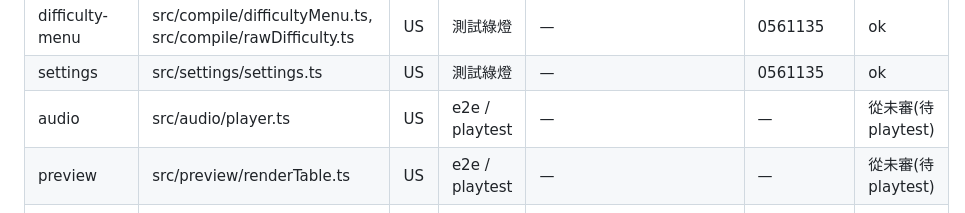
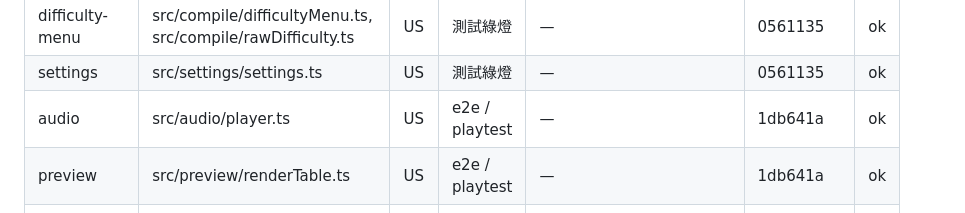
Before and after one commit to misterlihao/beat-typer, a Markdown page: docs/quality-map.md, the part around the change. GitHub-like rendering.

Commit message:
品質監管:playtest 通過 audio / preview,US 全格結清(reviewed-at 1db641a)
真實瀏覽器實跑(內建範例→ExpertPlus→表格預覽):
- audio:play/pause、positionSec 貼牆鐘單調前進 0→3.9、onEnded 復位、console 零 error
- preview:8 列表格正確(字形/手色/指/排對 golden)、時鐘與 playhead 高亮每幀跟 positionSec

Co-Authored-By: Claude Opus 4.8 (1M context) <noreply@anthropic.com>

```diff
--- a/docs/quality-map.md
+++ b/docs/quality-map.md
@@ -20,8 +20,8 @@
 | loader | src/loader/ | UC | 讀測試摘要判覆蓋 | docs/quality/loader-tests.md | 728ceca | ok |
 | difficulty-menu | src/compile/difficultyMenu.ts, src/compile/rawDifficulty.ts | US | 測試綠燈 | — | 0561135 | ok |
 | settings | src/settings/settings.ts | US | 測試綠燈 | — | 0561135 | ok |
-| audio | src/audio/player.ts | US | e2e / playtest | — | — | 從未審(待 playtest) |
-| preview | src/preview/renderTable.ts | US | e2e / playtest | — | — | 從未審(待 playtest) |
+| audio | src/audio/player.ts | US | e2e / playtest | — | 1db641a | ok |
+| preview | src/preview/renderTable.ts | US | e2e / playtest | — | 1db641a | ok |
 | highway | src/highway/ | IC | 細讀 code | —（IC 不產） | — | 從未審 |
 | app-shell | src/main.ts | IC | 細讀 code | —（IC 不產） | — | 從未審 |
 
```
